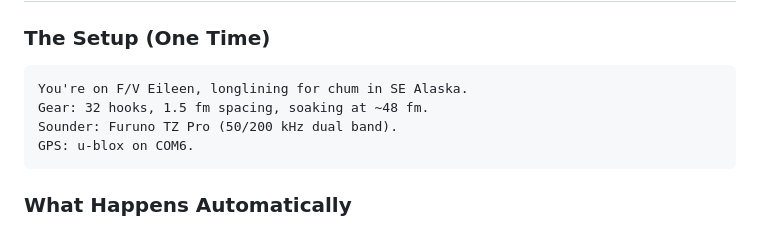
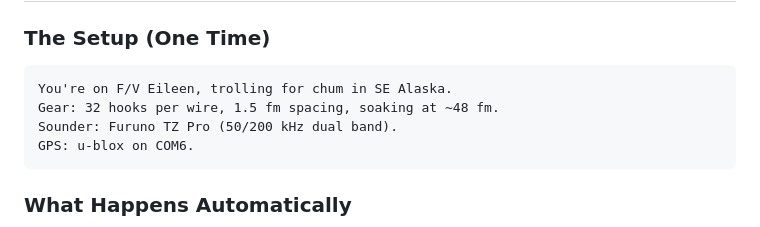
Before and after one commit to SuperInstance/tzpro-agent, a Markdown page: README.md, the part around the change. Rendered like a GitHub page.

Commit message:
Update fishing method and gear description in README

````diff
--- a/README.md
+++ b/README.md
@@ -73,8 +73,8 @@ tzpro-agent/
 
 ### The Setup (One Time)
 ```
-You're on F/V Eileen, longlining for chum in SE Alaska.
-Gear: 32 hooks, 1.5 fm spacing, soaking at ~48 fm.
+You're on F/V Eileen, trolling for chum in SE Alaska.
+Gear: 32 hooks per wire, 1.5 fm spacing, soaking at ~48 fm.
 Sounder: Furuno TZ Pro (50/200 kHz dual band).
 GPS: u-blox on COM6.
 ```
````
